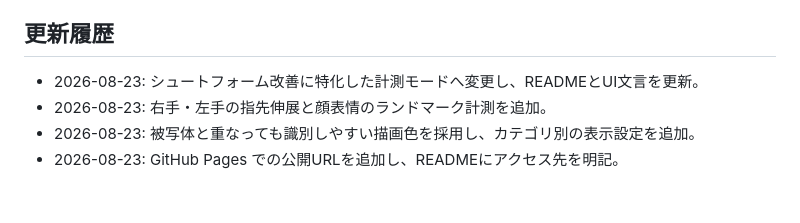
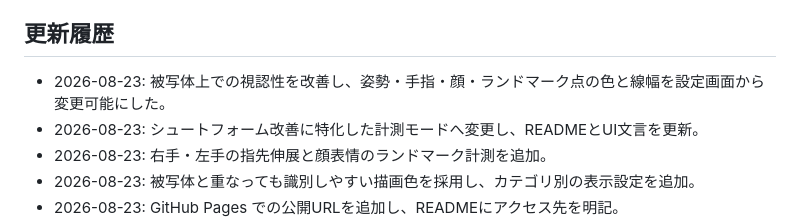
Before and after one commit to akanakustudio/motion-analysis, a Markdown page: README.md, the part around the change. Rendered like a GitHub page; blank space fills up the shorter version.

Commit message:
更新履歴を更新

```diff
--- a/README.md
+++ b/README.md
@@ -43,6 +43,7 @@ npx serve docs
 
 ## 更新履歴
 
+- 2026-08-23: 被写体上での視認性を改善し、姿勢・手指・顔・ランドマーク点の色と線幅を設定画面から変更可能にした。
 - 2026-08-23: シュートフォーム改善に特化した計測モードへ変更し、READMEとUI文言を更新。
 - 2026-08-23: 右手・左手の指先伸展と顔表情のランドマーク計測を追加。
 - 2026-08-23: 被写体と重なっても識別しやすい描画色を採用し、カテゴリ別の表示設定を追加。
```
